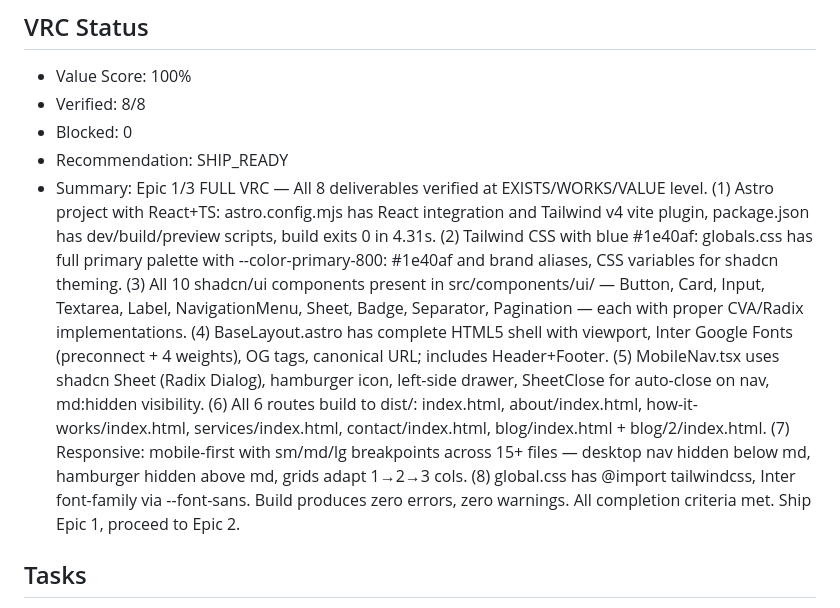
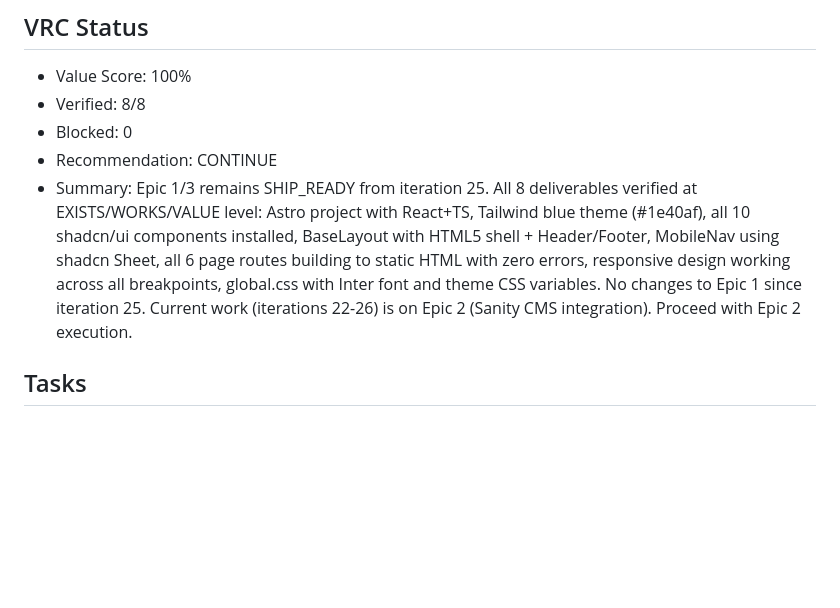
Before and after one commit to memyselfmike/telic-loop, a Markdown page: sprints/beep2b/VALUE_CHECKLIST.md, the part around one of its changes. Drawn GitHub-style; blank space fills up the shorter version.

Commit message:
telic-loop(beep2b): STRUCTURE-prd-conformance - completed

```diff
--- a/sprints/beep2b/VALUE_CHECKLIST.md
+++ b/sprints/beep2b/VALUE_CHECKLIST.md
@@ -5,8 +5,8 @@ Generated: 2026-02-18T22:00:39.158409
 - Value Score: 100%
 - Verified: 8/8
 - Blocked: 0
-- Recommendation: SHIP_READY
-- Summary: Epic 1/3 FULL VRC — All 8 deliverables verified at EXISTS/WORKS/VALUE level. (1) Astro project with React+TS: astro.config.mjs has React integration and Tailwind v4 vite plugin, package.json has dev/build/preview scripts, build exits 0 in 4.31s. (2) Tailwind CSS with blue #1e40af: globals.css has full primary palette with --color-primary-800: #1e40af and brand aliases, CSS variables for shadcn theming. (3) All 10 shadcn/ui components present in src/components/ui/ — Button, Card, Input, Textarea, Label, NavigationMenu, Sheet, Badge, Separator, Pagination — each with proper CVA/Radix implementations. (4) BaseLayout.astro has complete HTML5 shell with viewport, Inter Google Fonts (preconnect + 4 weights), OG tags, canonical URL; includes Header+Footer. (5) MobileNav.tsx uses shadcn Sheet (Radix Dialog), hamburger icon, left-side drawer, SheetClose for auto-close on nav, md:hidden visibility. (6) All 6 routes build to dist/: index.html, about/index.html, how-it-works/index.html, services/index.html, contact/index.html, blog/index.html + blog/2/index.html. (7) Responsive: mobile-first with sm/md/lg breakpoints across 15+ files — desktop nav hidden below md, hamburger hidden above md, grids adapt 1→2→3 cols. (8) global.css has @import tailwindcss, Inter font-family via --font-sans. Build produces zero errors, zero warnings. All completion criteria met. Ship Epic 1, proceed to Epic 2.
+- Recommendation: CONTINUE
+- Summary: Epic 1/3 remains SHIP_READY from iteration 25. All 8 deliverables verified at EXISTS/WORKS/VALUE level: Astro project with React+TS, Tailwind blue theme (#1e40af), all 10 shadcn/ui components installed, BaseLayout with HTML5 shell + Header/Footer, MobileNav using shadcn Sheet, all 6 page routes building to static HTML with zero errors, responsive design working across all breakpoints, global.css with Inter font and theme CSS variables. No changes to Epic 1 since iteration 25. Current work (iterations 22-26) is on Epic 2 (Sanity CMS integration). Proceed with Epic 2 execution.
 
 ## Tasks
 - [x] **1.1**: Verify Astro project configuration: astro.config.mjs has React integration and Tailwind v4 via @tailwindcss/vite plugin, tsconfig.json extends astro/tsconfigs/strict with jsx:react-jsx, package.json has dev/build/preview scripts. Confirm npm run dev starts on port 4321 and npm run build produces dist/ with zero errors. This is brownfield verification -- all config files already exist.
```
Also changed, not shown: other parts of sprints/beep2b/VALUE_CHECKLIST.md (+1 -1 lines).
